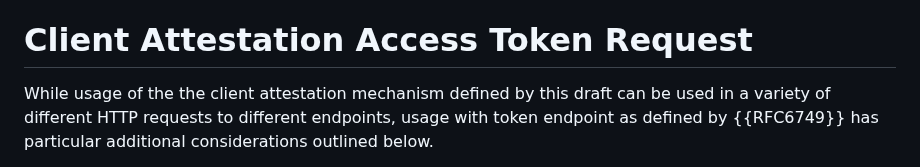
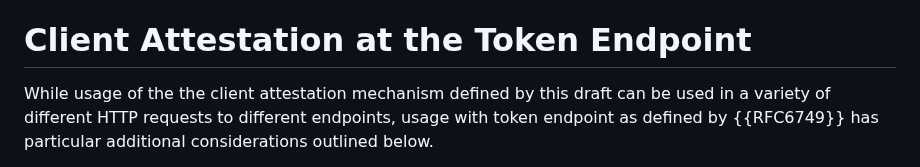
Before and after one commit to oauth-wg/draft-ietf-oauth-attestation-based-client-auth, a Markdown page: draft-ietf-oauth-attestation-based-client-auth.md, the part around the change. Rendered like a GitHub page.

Commit message:
Update draft-ietf-oauth-attestation-based-client-auth.md
Co-authored-by: Paul Bastian <paul.bastian@posteo.de>

```diff
--- a/draft-ietf-oauth-attestation-based-client-auth.md
+++ b/draft-ietf-oauth-attestation-based-client-auth.md
@@ -255,7 +255,7 @@ To validate an HTTP request which contains the client attestation headers, the r
 2. There is precisely one OAuth-Client-Attestation-PoP HTTP request header field, where its value is a single well-formed JWT conforming to the syntax outlined in []{client-attestation-pop-jwt}.
 3. The signature of the Client Attestation PoP JWT obtained from the OAuth-Client-Attestation-PoP HTTP header verifies with the Client Instance Key contained in the `cnf` claim of the Client Attestation JWT obtained from the OAuth-Client-Attestation HTTP header.
 
-# Client Attestation Access Token Request
+# Client Attestation at the Token Endpoint
 
 While usage of the the client attestation mechanism defined by this draft can be used in a variety of different HTTP requests to different endpoints, usage with token endpoint as defined by {{RFC6749}} has particular additional considerations outlined below.
 
```
